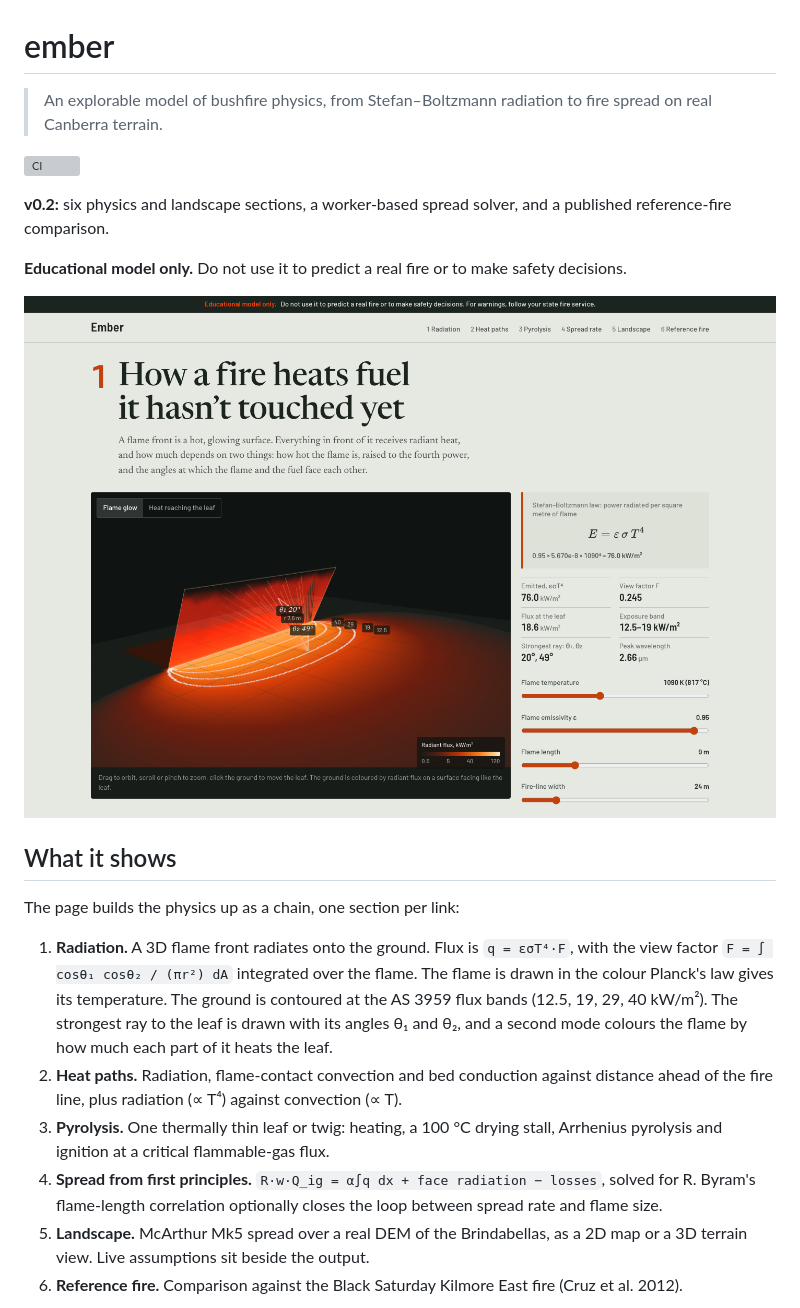
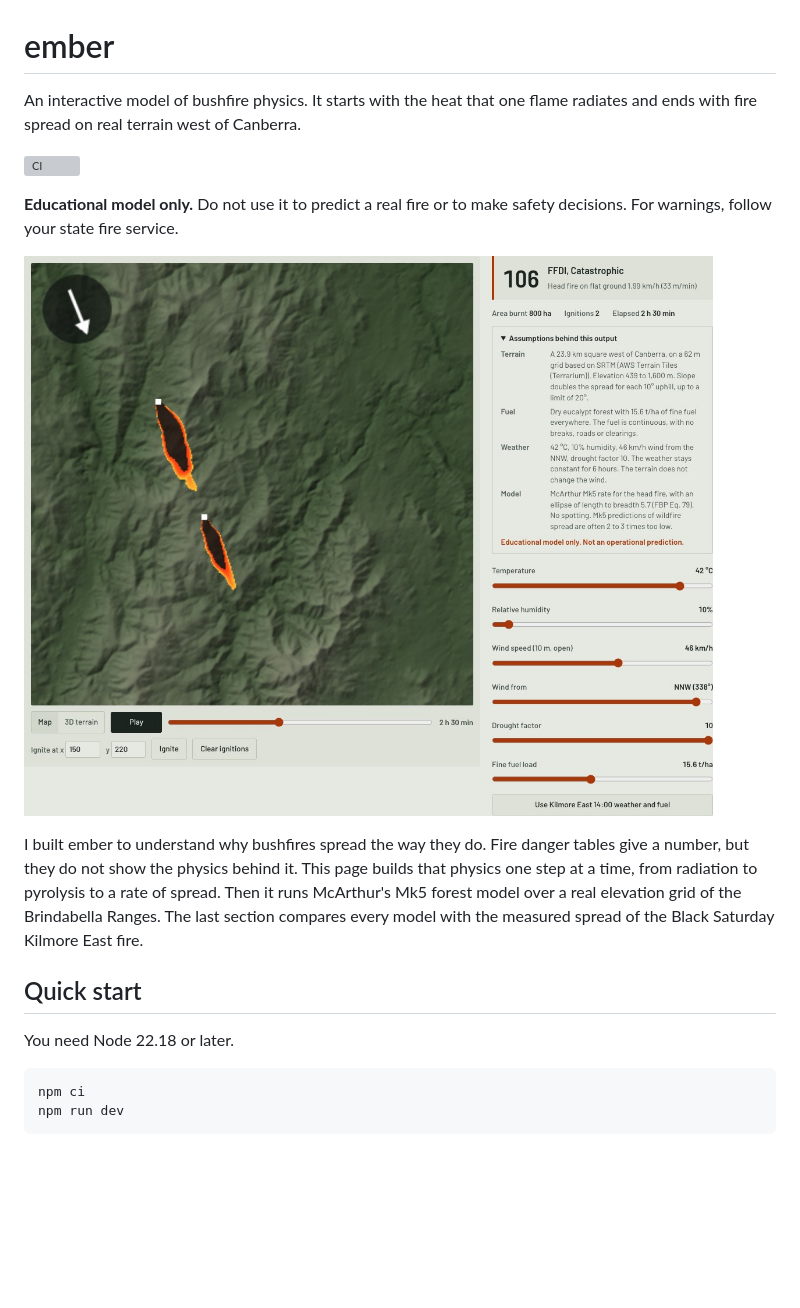
Before and after one commit to Guinerve/ember, a Markdown page: README.md, the part around one of its changes. Rendered like a GitHub page; pictures changed too: assets/screenshot.png (deleted); blank space fills up the shorter version; grey boxes are pictures that could not be loaded.

````diff
--- a/README.md
+++ b/README.md
@@ -1,23 +1,21 @@
 # ember
 
-> An explorable model of bushfire physics, from Stefan–Boltzmann radiation to fire spread on real Canberra terrain.
+An interactive model of bushfire physics. It starts with the heat that one flame radiates and ends with fire spread on real terrain west of Canberra.
 
 [![CI](https://github.com/Guinerve/ember/actions/workflows/ci.yml/badge.svg)](https://github.com/Guinerve/ember/actions/workflows/ci.yml)
 
-**v0.2:** six physics and landscape sections, a worker-based spread solver, and a published reference-fire comparison.
+**Educational model only.** Do not use it to predict a real fire or to make safety decisions. For warnings, follow your state fire service.
 
-**Educational model only.** Do not use it to predict a real fire or to make safety decisions.
+![The landscape section: two fires spread for 2.5 hours across the Brindabella Ranges with Kilmore East weather (FFDI 106)](assets/hero-landscape.jpg)
 
-![ember: radiation from a flame front, with view-factor angles](assets/screenshot.png)
+I built ember to understand why bushfires spread the way they do. Fire danger tables give a number, but they do not show the physics behind it. This page builds that physics one step at a time, from radiation to pyrolysis to a rate of spread. Then it runs McArthur's Mk5 forest model over a real elevation grid of the Brindabella Ranges. The last section compares every model with the measured spread of the Black Saturday Kilmore East fire.
 
-## What it shows
+## Quick start
 
-The page builds the physics up as a chain, one section per link:
+You need Node 22.18 or later.
 
-1. **Radiation.** A 3D flame front radiates onto the ground. Flux is `q = εσT⁴·F`, with the view factor `F = ∫ cosθ₁ cosθ₂ / (πr²) dA` integrated over the flame. The flame is drawn in the colour Planck's law gives its temperature. The ground is contoured at the AS 3959 flux bands (12.5, 19, 29, 40 kW/m²). The strongest ray to the leaf is drawn with its angles θ₁ and θ₂, and a second mode colours the flame by how much each part of it heats the leaf.
-2. **Heat paths.** Radiation, flame-contact convection and bed conduction against distance ahead of the fire line, plus radiation (∝ T⁴) against convection (∝ T).
-3. **Pyrolysis.** One thermally thin leaf or twig: heating, a 100 °C drying stall, Arrhenius pyrolysis and ignition at a critical flammable-gas flux.
-4. **Spread from first principles.** `R·w·Q_ig = α∫q dx + face radiation − losses`, solved for R. Byram's flame-length correlation optionally closes the loop between spread rate and flame size.
-5. **Landscape.** McArthur Mk5 spread over a real DEM of the Brindabellas, as a 2D map or a 3D terrain view. Live assumptions sit beside the output.
-6. **Reference fire.** Comparison against the Black Saturday Kilmore East fire (Cruz et al. 2012).
+```bash
+npm ci
+npm run dev
+```
 
````
Also changed, not shown: other parts of README.md (+77 -91 lines), assets/screenshot.jpg (added), assets/spread-physics.jpg (added), assets/spread-physics.png (deleted), 12 other files.
